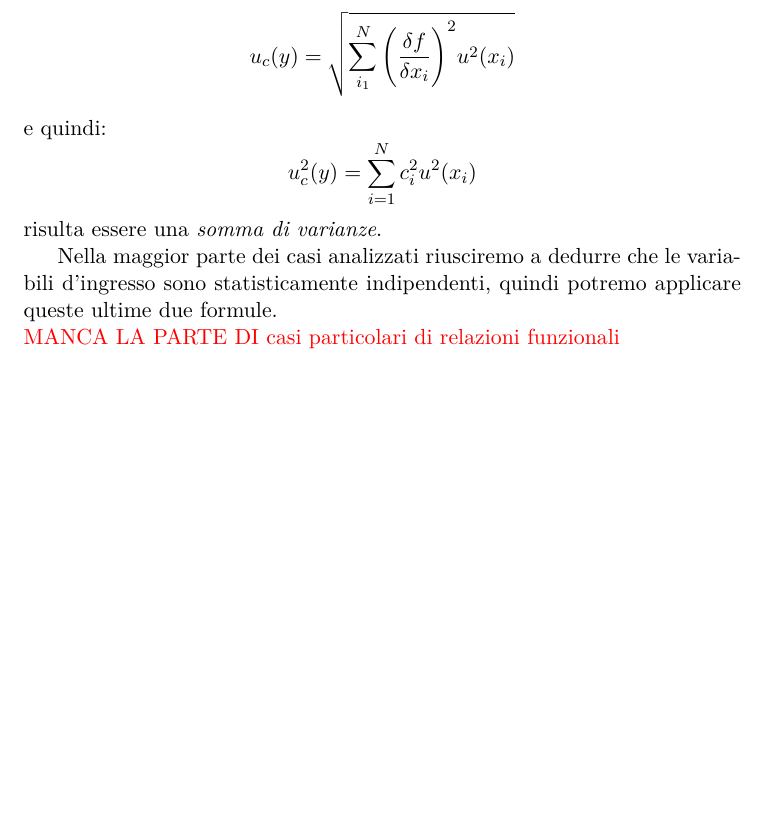
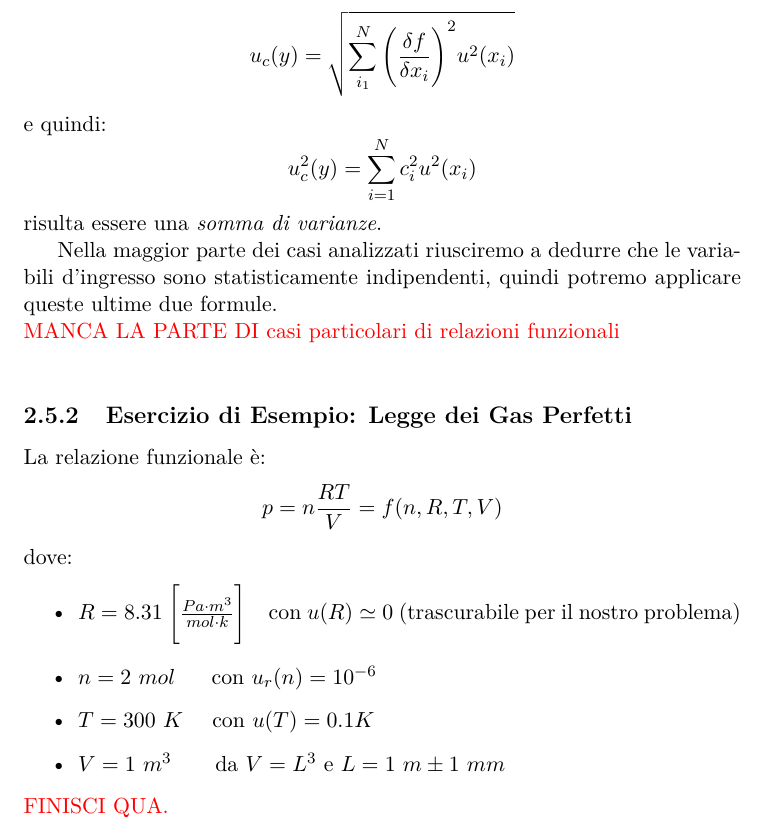
Before and after one commit to AndreaDonati/PoliMi-LaTeX-Notes, a LaTeX document (Misure/appunti_Misure_2k18.tex): part of page 32 of 41, cut so that both start at the same text, the shorter picture padded with empty space. Compiled offline with pdfLaTeX.

Commit message:
Updated Notes at 15-10-2018
still have to complete some parts

```diff
--- a/Misure/appunti_Misure_2k18.tex
+++ b/Misure/appunti_Misure_2k18.tex
@@ -626,6 +626,19 @@ $$ risulta essere una \textit{somma di varianze}.
 
 Nella maggior parte dei casi analizzati riusciremo a dedurre che le variabili d'ingresso sono statisticamente indipendenti, quindi potremo applicare queste ultime due formule.
 \\\textcolor{red}{MANCA LA PARTE DI casi particolari di relazioni funzionali}\\
+\subsection{Esercizio di Esempio: Legge dei Gas Perfetti}
+La relazione funzionale è:
+$$
+  p = n \frac{RT}{V} = f (n,R,T,V)
+$$
+dove:
+\begin{itemize}
+  \item $R = 8.31~\Bigg[\frac{Pa\cdot m^3}{mol\cdot k}\Bigg]$~~~ con $u(R) \simeq 0$ (trascurabile per il nostro problema)
+  \item $n = 2~mol$~~~~ con $u_r(n) = 10^{-6}$
+  \item $T = 300~K$~~~ con $u(T) = 0.1 K$
+  \item $V = 1~m^3$~~~~~ da $V = L^3$ e $L = 1~m\pm 1~mm$
+\end{itemize}
+\textcolor{red}{FINISCI QUA.}
 \chapter{Rappresentazione Grafica dei Risultati Sperimentali - Interpolazione e Curve di Regressione}
 \section{Rappresentazione Grafica dei Risultati Sperimentali}
 La rappresentazione grafica di effettua per ottenere una "visione d'insieme" di una grandezza, inf unzione del tempo (o di un altro parametro). Si utilizzano tipicamente assi coortinati che devono riportare la descrizione della grandezza rappresentata e all'occorrenza \textbf{anche la sua unità di misura}.
```
Also changed, not shown: Misure/appunti_Misure_2k18.pdf.
